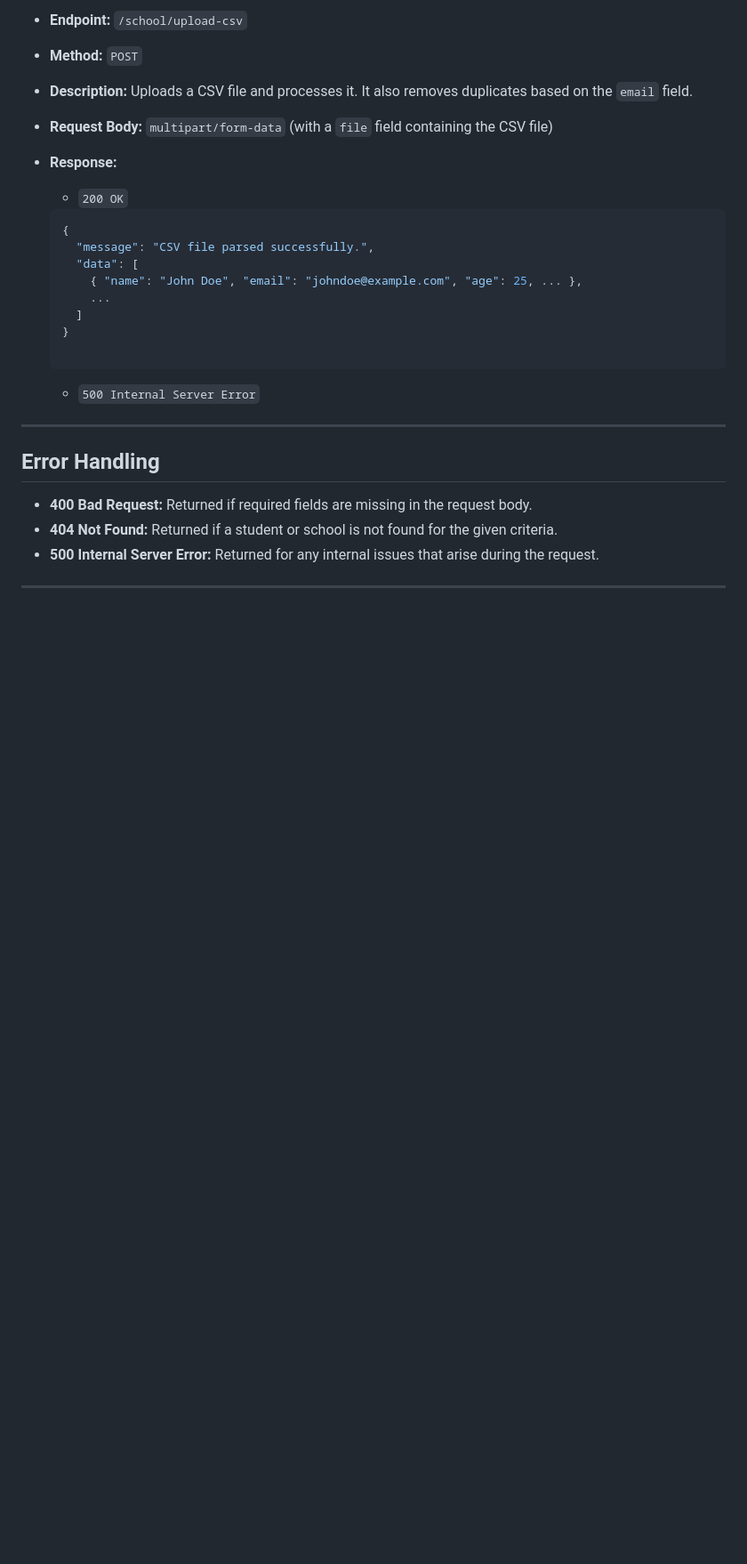
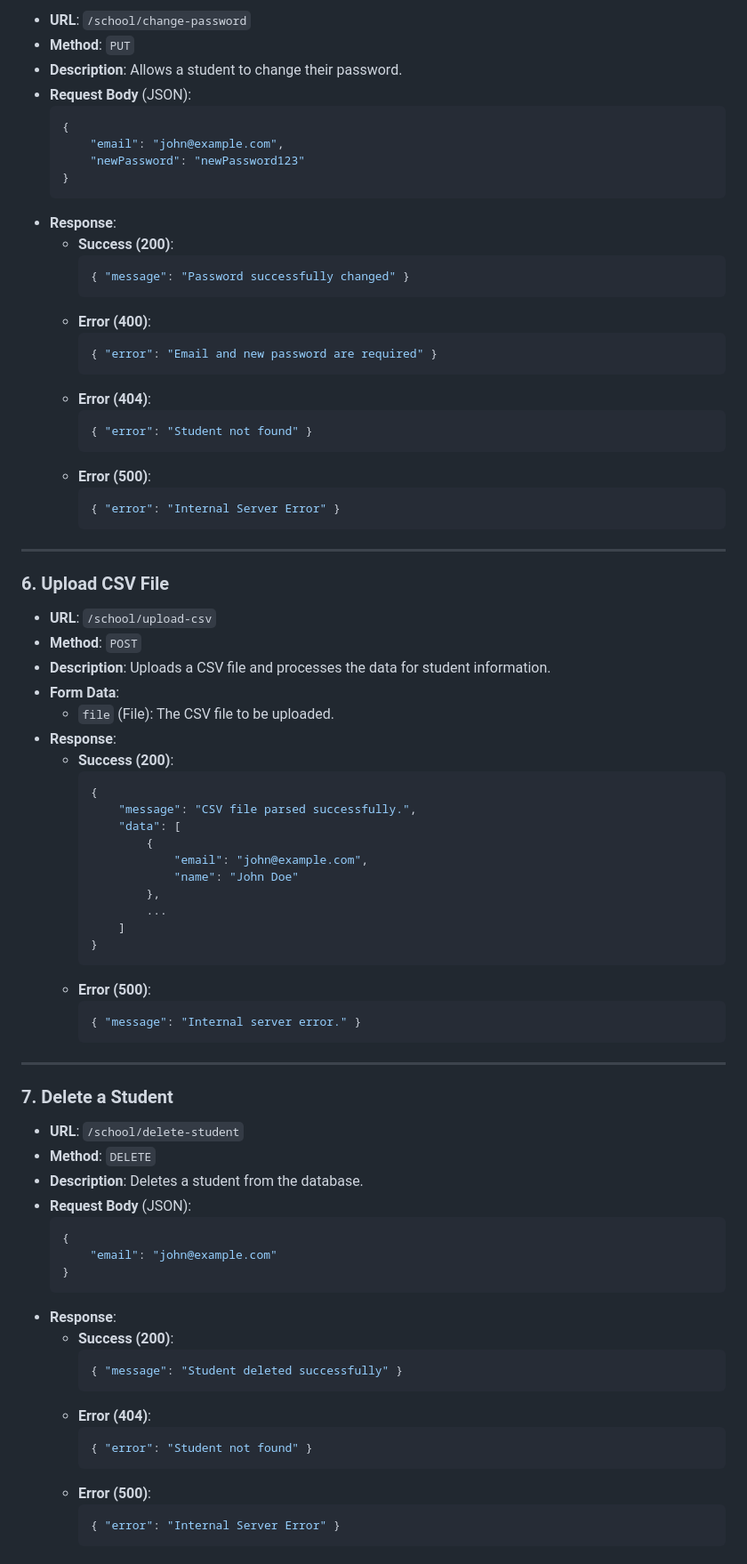
Before and after one commit to skilledity/skilledity_team2, a Markdown page: Readme.md, the part around one of its changes. Shown at 89% size. Drawn GitHub-style; blank space fills up the shorter version.

````diff
--- a/Readme.md
+++ b/Readme.md
@@ -173,30 +137,84 @@ Here is the API documentation for your Express.js backend, including the availab
 
-- **Endpoint:** `/school/upload-csv`
-- **Method:** `POST`
-- **Description:** Uploads a CSV file and processes it. It also removes duplicates based on the `email` field.
-- **Request Body:** `multipart/form-data` (with a `file` field containing the CSV file)
-- **Response:**
-    - `200 OK`
-
+- **URL**: `/school/change-password`
+- **Method**: `PUT`
+- **Description**: Allows a student to change their password.
+- **Request Body** (JSON):
     ```json
     {
-      "message": "CSV file parsed successfully.",
-      "data": [
-        { "name": "John Doe", "email": "johndoe@example.com", "age": 25, ... },
-        ...
-      ]
+        "email": "john@example.com",
+        "newPassword": "newPassword123"
     }
-
     ```
-
-    - `500 Internal Server Error`
+- **Response**:
+    - **Success (200)**:
+      ```json
+      { "message": "Password successfully changed" }
+      ```
+    - **Error (400)**:
+      ```json
+      { "error": "Email and new password are required" }
+      ```
+    - **Error (404)**:
+      ```json
+      { "error": "Student not found" }
+      ```
+    - **Error (500)**:
+      ```json
+      { "error": "Internal Server Error" }
+      ```
 
 ---
 
-## Error Handling
+### 6. Upload CSV File
 
-- **400 Bad Request:** Returned if required fields are missing in the request body.
-- **404 Not Found:** Returned if a student or school is not found for the given criteria.
-- **500 Internal Server Error:** Returned for any internal issues that arise during the request.
+- **URL**: `/school/upload-csv`
+- **Method**: `POST`
+- **Description**: Uploads a CSV file and processes the data for student information.
+- **Form Data**:
+    - `file` (File): The CSV file to be uploaded.
+- **Response**:
+    - **Success (200)**:
+      ```json
+      {
+          "message": "CSV file parsed successfully.",
+          "data": [
+              {
+                  "email": "john@example.com",
+                  "name": "John Doe"
+              },
+              ...
+          ]
+      }
+      ```
+    - **Error (500)**:
+      ```json
+      { "message": "Internal server error." }
+      ```
 
 ---
+
+### 7. Delete a Student
+
+- **URL**: `/school/delete-student`
+- **Method**: `DELETE`
+- **Description**: Deletes a student from the database.
+- **Request Body** (JSON):
+    ```json
+    {
+        "email": "john@example.com"
+    }
+    ```
+- **Response**:
+    - **Success (200)**:
+      ```json
+      { "message": "Student deleted successfully" }
+      ```
+    - **Error (404)**:
+      ```json
+      { "error": "Student not found" }
+      ```
+    - **Error (500)**:
+      ```json
+      { "error": "Internal Server Error" }
+      ```
+
````
Also changed, not shown: other parts of Readme.md (+116 -139 lines).
